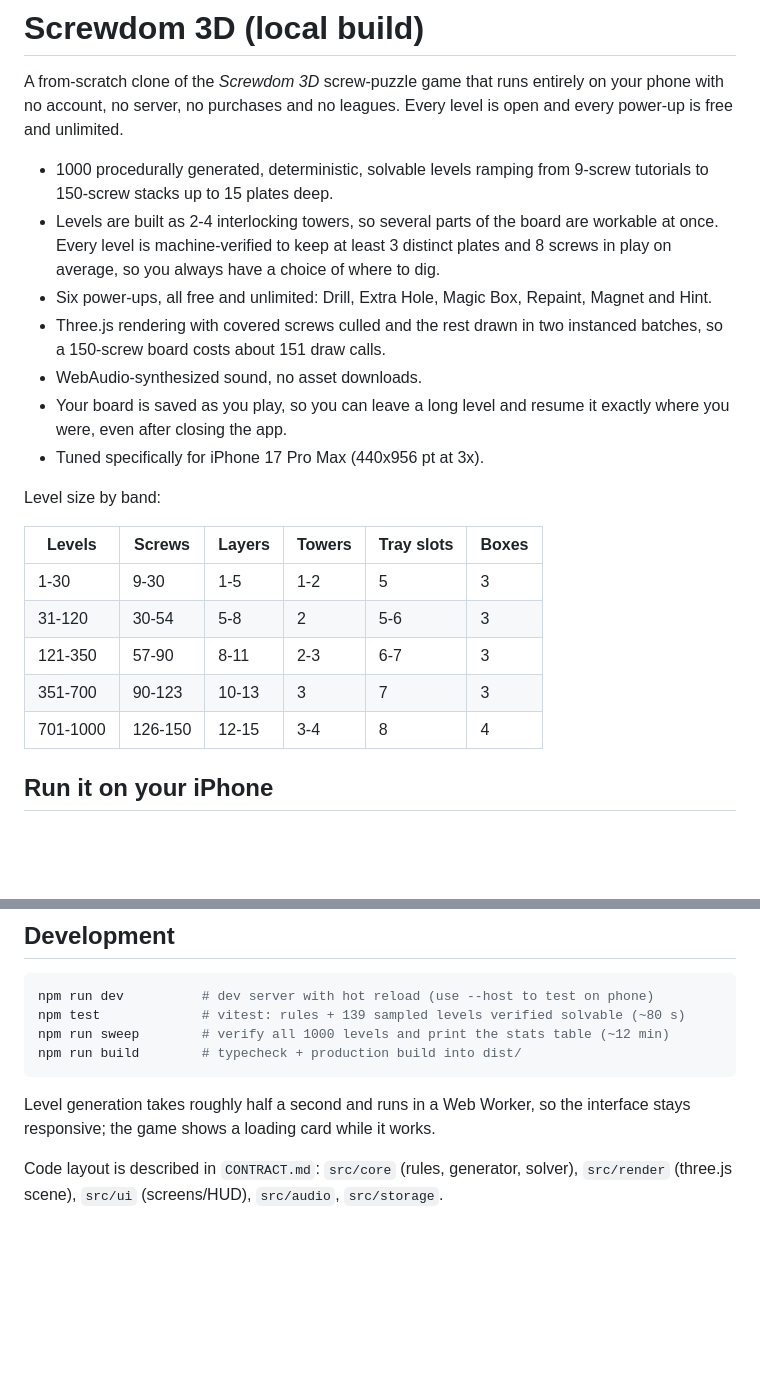
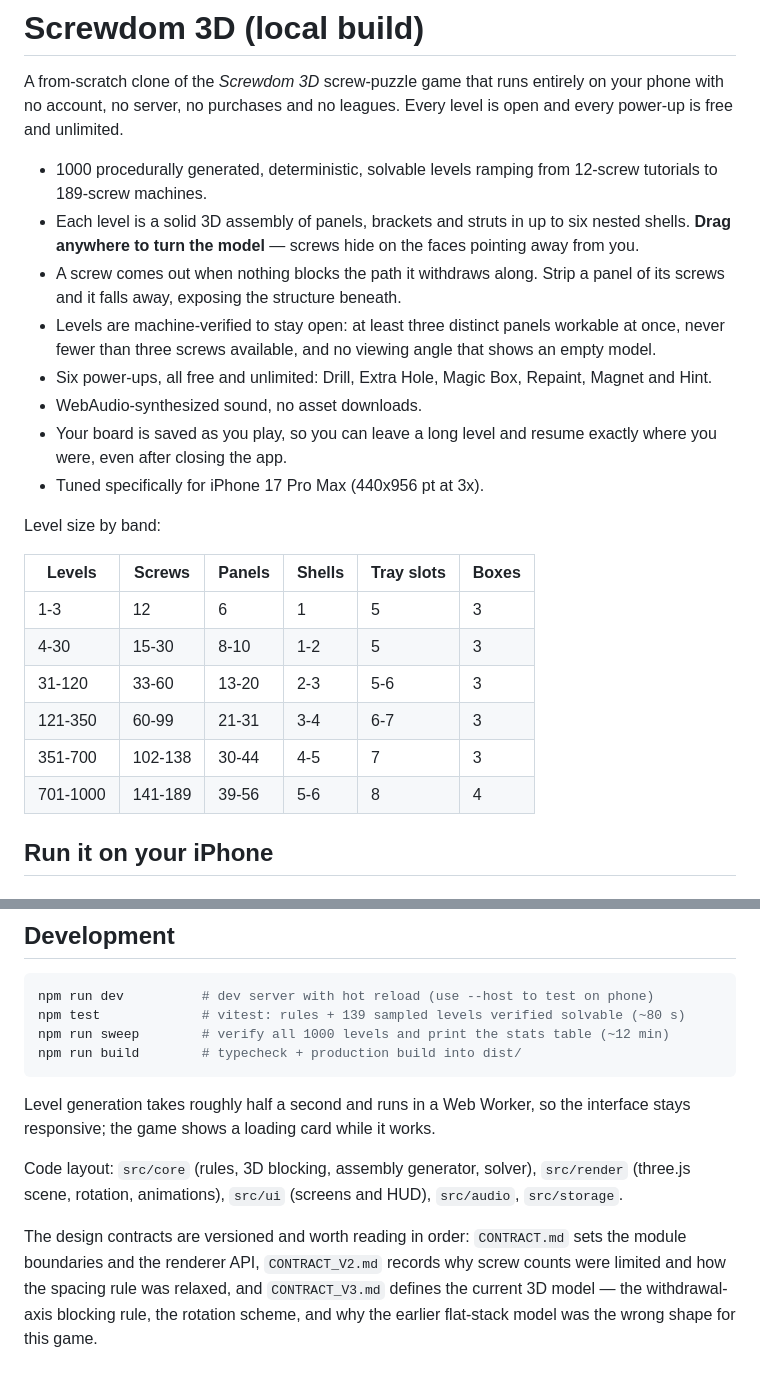
Before and after one commit to mhicks88/screw, a Markdown page: README.md, 2 parts joined by grey strips. GitHub-like rendering; blank space fills up the shorter version.

Commit message:
Rewrite README for the 3D assembly model
Co-Authored-By: Claude Opus 5 <noreply@anthropic.com>
Claude-Session: https://claude.ai/code/session_01BXZdZ7nHxtfbucZ4hELeG2

```diff
--- a/README.md
+++ b/README.md
@@ -5,29 +5,32 @@ your phone with no account, no server, no purchases and no leagues. Every level
 is open and every power-up is free and unlimited.
 
 - 1000 procedurally generated, deterministic, solvable levels ramping from
-  9-screw tutorials to 150-screw stacks up to 15 plates deep.
-- Levels are built as 2-4 interlocking towers, so several parts of the board
-  are workable at once. Every level is machine-verified to keep at least 3
-  distinct plates and 8 screws in play on average, so you always have a choice
-  of where to dig.
-- Six power-ups, all free and unlimited: Drill, Extra Hole, Magic Box, Repaint,
-  Magnet and Hint.
-- Three.js rendering with covered screws culled and the rest drawn in two
-  instanced batches, so a 150-screw board costs about 151 draw calls.
+  12-screw tutorials to 189-screw machines.
+- Each level is a solid 3D assembly of panels, brackets and struts in up to
+  six nested shells. **Drag anywhere to turn the model** — screws hide on the
+  faces pointing away from you.
+- A screw comes out when nothing blocks the path it withdraws along. Strip a
+  panel of its screws and it falls away, exposing the structure beneath.
+- Levels are machine-verified to stay open: at least three distinct panels
+  workable at once, never fewer than three screws available, and no viewing
+  angle that shows an empty model.
+- Six power-ups, all free and unlimited: Drill, Extra Hole, Magic Box,
+  Repaint, Magnet and Hint.
 - WebAudio-synthesized sound, no asset downloads.
-- Your board is saved as you play, so you can leave a long level and resume it
+- Your board is saved as you play, so you can leave a long level and resume
   exactly where you were, even after closing the app.
 - Tuned specifically for iPhone 17 Pro Max (440x956 pt at 3x).
 
 Level size by band:
 
-| Levels | Screws | Layers | Towers | Tray slots | Boxes |
+| Levels | Screws | Panels | Shells | Tray slots | Boxes |
 |---|---|---|---|---|---|
-| 1-30 | 9-30 | 1-5 | 1-2 | 5 | 3 |
-| 31-120 | 30-54 | 5-8 | 2 | 5-6 | 3 |
-| 121-350 | 57-90 | 8-11 | 2-3 | 6-7 | 3 |
-| 351-700 | 90-123 | 10-13 | 3 | 7 | 3 |
-| 701-1000 | 126-150 | 12-15 | 3-4 | 8 | 4 |
+| 1-3 | 12 | 6 | 1 | 5 | 3 |
+| 4-30 | 15-30 | 8-10 | 1-2 | 5 | 3 |
+| 31-120 | 33-60 | 13-20 | 2-3 | 5-6 | 3 |
+| 121-350 | 60-99 | 21-31 | 3-4 | 6-7 | 3 |
+| 351-700 | 102-138 | 30-44 | 4-5 | 7 | 3 |
+| 701-1000 | 141-189 | 39-56 | 5-6 | 8 | 4 |
 
 ## Run it on your iPhone
 
@@ -82,6 +85,13 @@ npm run build        # typecheck + production build into dist/
 Level generation takes roughly half a second and runs in a Web Worker, so the
 interface stays responsive; the game shows a loading card while it works.
 
-Code layout is described in `CONTRACT.md`:
-`src/core` (rules, generator, solver), `src/render` (three.js scene),
-`src/ui` (screens/HUD), `src/audio`, `src/storage`.
+Code layout: `src/core` (rules, 3D blocking, assembly generator, solver),
+`src/render` (three.js scene, rotation, animations), `src/ui` (screens and
+HUD), `src/audio`, `src/storage`.
+
+The design contracts are versioned and worth reading in order:
+`CONTRACT.md` sets the module boundaries and the renderer API,
+`CONTRACT_V2.md` records why screw counts were limited and how the spacing
+rule was relaxed, and `CONTRACT_V3.md` defines the current 3D model — the
+withdrawal-axis blocking rule, the rotation scheme, and why the earlier
+flat-stack model was the wrong shape for this game.
```
